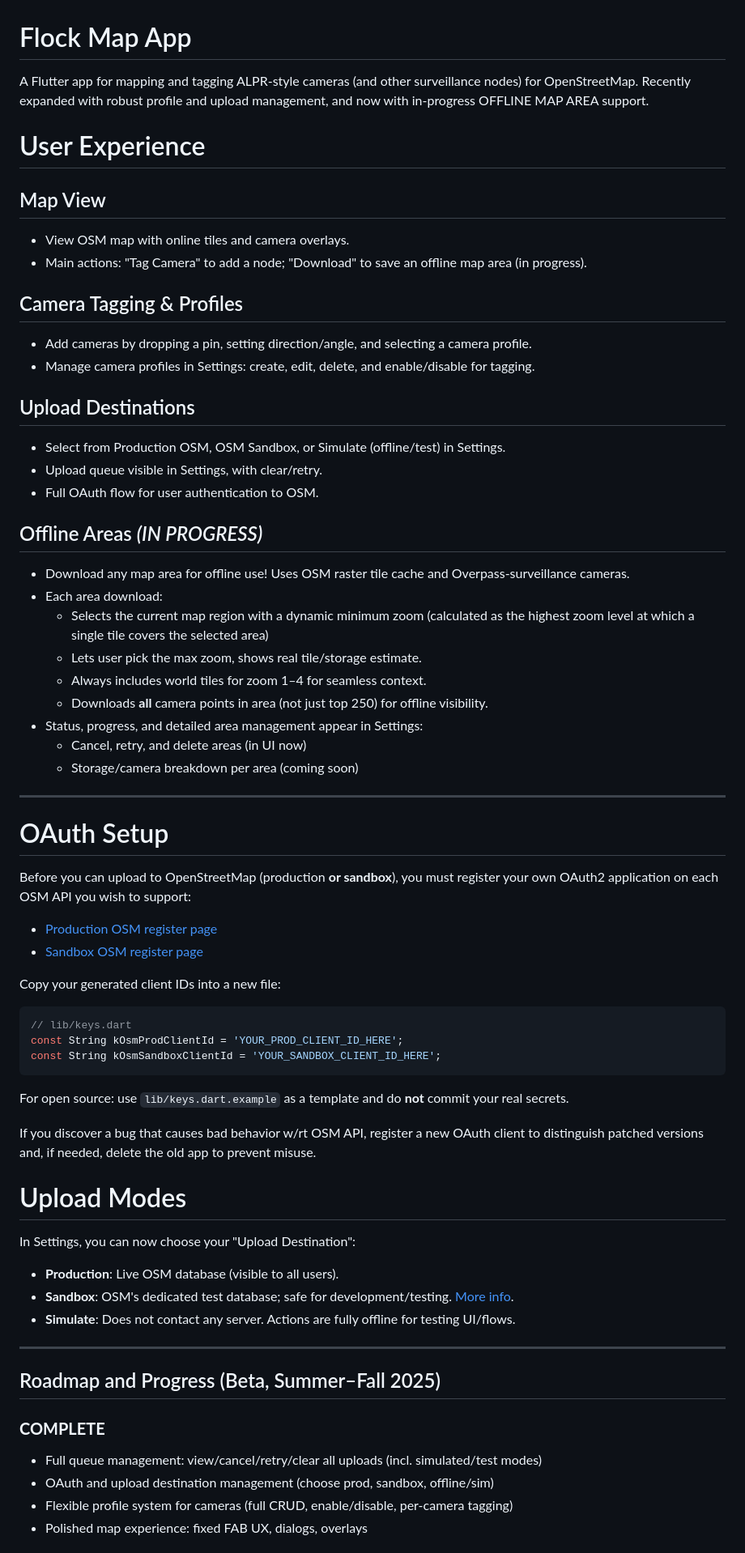
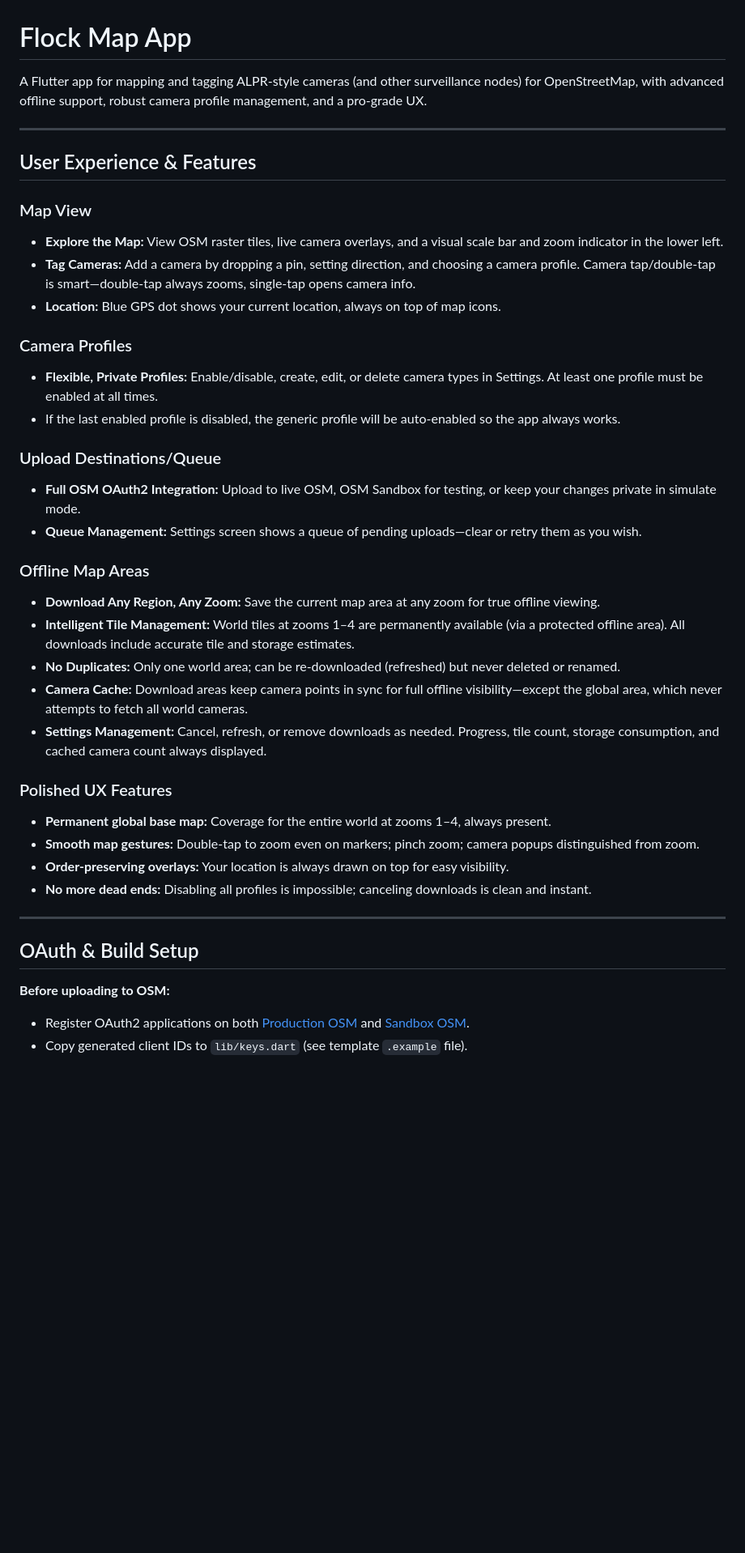
Before and after one commit to FoggedLens/deflock-app, a Markdown page: README.md, the part around one of its changes. Shown at 81% size. GitHub-like rendering; blank space fills up the shorter version.

````diff
--- a/README.md
+++ b/README.md
@@ -1,68 +1,42 @@
 # Flock Map App
 
-A Flutter app for mapping and tagging ALPR-style cameras (and other surveillance nodes) for OpenStreetMap. Recently expanded with robust profile and upload management, and now with in-progress OFFLINE MAP AREA support.
-
-# User Experience
-
-## Map View
-- View OSM map with online tiles and camera overlays.
-- Main actions: "Tag Camera" to add a node; "Download" to save an offline map area (in progress).
-
-## Camera Tagging & Profiles
-- Add cameras by dropping a pin, setting direction/angle, and selecting a camera profile.
-- Manage camera profiles in Settings: create, edit, delete, and enable/disable for tagging.
-
-## Upload Destinations
-- Select from Production OSM, OSM Sandbox, or Simulate (offline/test) in Settings.
-- Upload queue visible in Settings, with clear/retry.
-- Full OAuth flow for user authentication to OSM.
-
-## Offline Areas *(IN PROGRESS)*
-- Download any map area for offline use! Uses OSM raster tile cache and Overpass-surveillance cameras.
-- Each area download:
-  - Selects the current map region with a dynamic minimum zoom (calculated as the highest zoom level at which a single tile covers the selected area)
-  - Lets user pick the max zoom, shows real tile/storage estimate.
-  - Always includes world tiles for zoom 1–4 for seamless context.
-  - Downloads **all** camera points in area (not just top 250) for offline visibility.
-- Status, progress, and detailed area management appear in Settings:
-  - Cancel, retry, and delete areas (in UI now)
-  - Storage/camera breakdown per area (coming soon)
+A Flutter app for mapping and tagging ALPR-style cameras (and other surveillance nodes) for OpenStreetMap, with advanced offline support, robust camera profile management, and a pro-grade UX.
 
 ---
 
+## User Experience & Features
 
-# OAuth Setup
+### Map View
+- **Explore the Map:** View OSM raster tiles, live camera overlays, and a visual scale bar and zoom indicator in the lower left.
+- **Tag Cameras:** Add a camera by dropping a pin, setting direction, and choosing a camera profile. Camera tap/double-tap is smart—double-tap always zooms, single-tap opens camera info.
+- **Location:** Blue GPS dot shows your current location, always on top of map icons.
 
-Before you can upload to OpenStreetMap (production **or sandbox**), you must register your own OAuth2 application on each OSM API you wish to support:
-- [Production OSM register page](https://www.openstreetmap.org/oauth2/applications)
-- [Sandbox OSM register page](https://master.apis.dev.openstreetmap.org/oauth2/applications)
+### Camera Profiles
+- **Flexible, Private Profiles:** Enable/disable, create, edit, or delete camera types in Settings. At least one profile must be enabled at all times.
+- If the last enabled profile is disabled, the generic profile will be auto-enabled so the app always works.
 
-Copy your generated client IDs into a new file:
+### Upload Destinations/Queue
+- **Full OSM OAuth2 Integration:** Upload to live OSM, OSM Sandbox for testing, or keep your changes private in simulate mode.
+- **Queue Management:** Settings screen shows a queue of pending uploads—clear or retry them as you wish.
 
-```dart
-// lib/keys.dart
-const String kOsmProdClientId = 'YOUR_PROD_CLIENT_ID_HERE';
-const String kOsmSandboxClientId = 'YOUR_SANDBOX_CLIENT_ID_HERE';
-```
+### Offline Map Areas
+- **Download Any Region, Any Zoom:** Save the current map area at any zoom for true offline viewing.
+- **Intelligent Tile Management:** World tiles at zooms 1–4 are permanently available (via a protected offline area). All downloads include accurate tile and storage estimates.
+- **No Duplicates:** Only one world area; can be re-downloaded (refreshed) but never deleted or renamed.
+- **Camera Cache:** Download areas keep camera points in sync for full offline visibility—except the global area, which never attempts to fetch all world cameras.
+- **Settings Management:** Cancel, refresh, or remove downloads as needed. Progress, tile count, storage consumption, and cached camera count always displayed.
 
-For open source: use `lib/keys.dart.example` as a template and do **not** commit your real secrets.
-
-If you discover a bug that causes bad behavior w/rt OSM API, register a new OAuth client to distinguish patched versions and, if needed, delete the old app to prevent misuse.
-
-# Upload Modes
-
-In Settings, you can now choose your "Upload Destination":
-- **Production**: Live OSM database (visible to all users).
-- **Sandbox**: OSM's dedicated test database; safe for development/testing. [More info](https://wiki.openstreetmap.org/wiki/Sandbox).
-- **Simulate**: Does not contact any server. Actions are fully offline for testing UI/flows.
+### Polished UX Features
+- **Permanent global base map:** Coverage for the entire world at zooms 1–4, always present.
+- **Smooth map gestures:** Double-tap to zoom even on markers; pinch zoom; camera popups distinguished from zoom.
+- **Order-preserving overlays:** Your location is always drawn on top for easy visibility.
+- **No more dead ends:** Disabling all profiles is impossible; canceling downloads is clean and instant.
 
 ---
 
-## Roadmap and Progress (Beta, Summer–Fall 2025)
+## OAuth & Build Setup
 
-### **COMPLETE**
-- Full queue management: view/cancel/retry/clear all uploads (incl. simulated/test modes)
-- OAuth and upload destination management (choose prod, sandbox, offline/sim)
-- Flexible profile system for cameras (full CRUD, enable/disable, per-camera tagging)
-- Polished map experience: fixed FAB UX, dialogs, overlays
+**Before uploading to OSM:**
+- Register OAuth2 applications on both [Production OSM](https://www.openstreetmap.org/oauth2/applications) and [Sandbox OSM](https://master.apis.dev.openstreetmap.org/oauth2/applications).
+- Copy generated client IDs to `lib/keys.dart` (see template `.example` file).
 
````
Also changed, not shown: other parts of README.md (+20 -19 lines).
